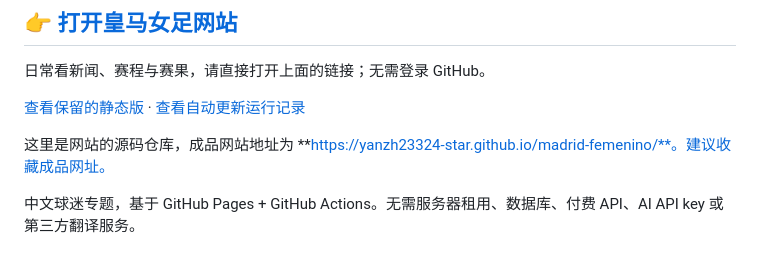
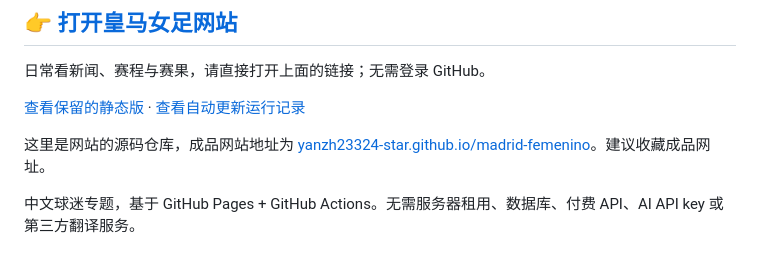
Before and after one commit to yanzh23324-star/madrid-femenino, a Markdown page: README.md, the part around the change. Drawn GitHub-style.

Commit message:
Use explicit Markdown for the website address

```diff
--- a/README.md
+++ b/README.md
@@ -6,7 +6,7 @@
 
 [查看保留的静态版](https://yanzh23324-star.github.io/madrid-femenino/static.html) · [查看自动更新运行记录](https://github.com/yanzh23324-star/madrid-femenino/actions)
 
-这里是网站的源码仓库，成品网站地址为 **https://yanzh23324-star.github.io/madrid-femenino/**。建议收藏成品网址。
+这里是网站的源码仓库，成品网站地址为 [yanzh23324-star.github.io/madrid-femenino](https://yanzh23324-star.github.io/madrid-femenino/)。建议收藏成品网址。
 
 
 中文球迷专题，基于 GitHub Pages + GitHub Actions。无需服务器租用、数据库、付费 API、AI API key 或第三方翻译服务。
```
